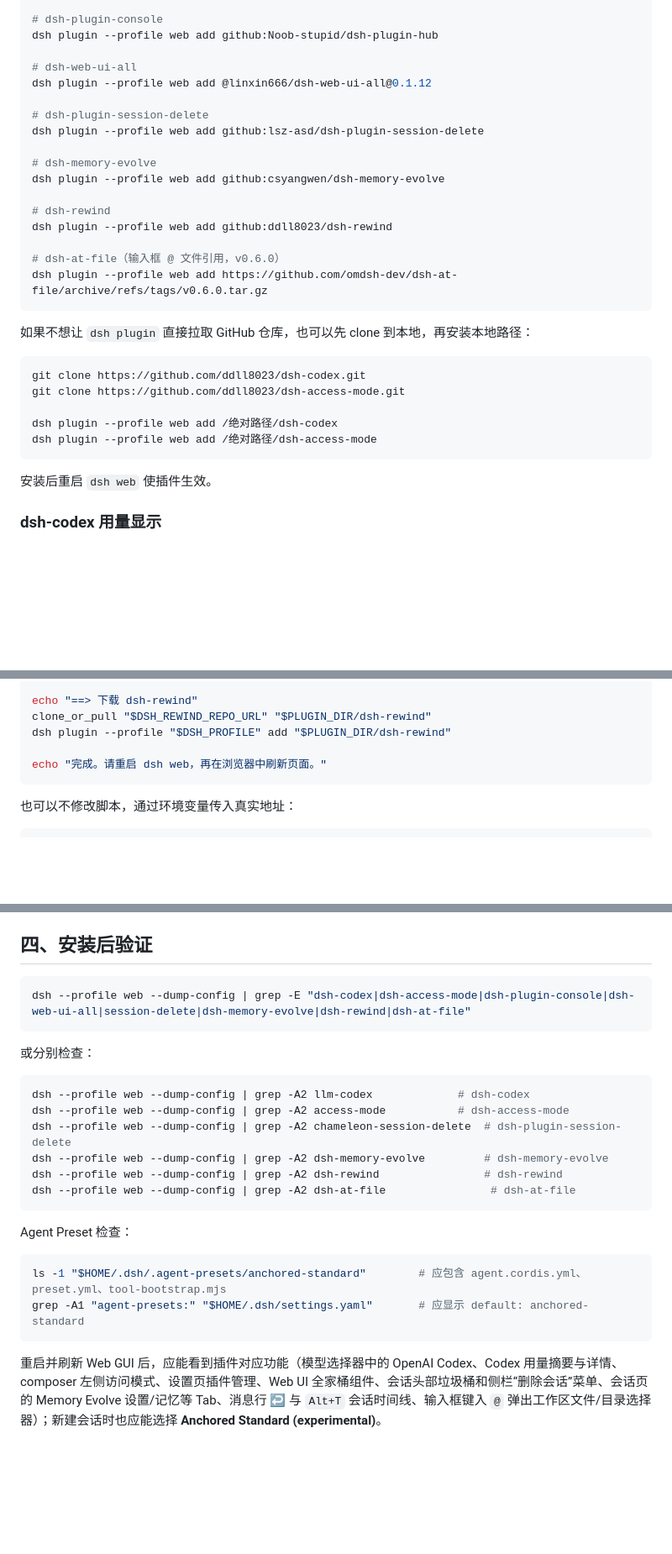
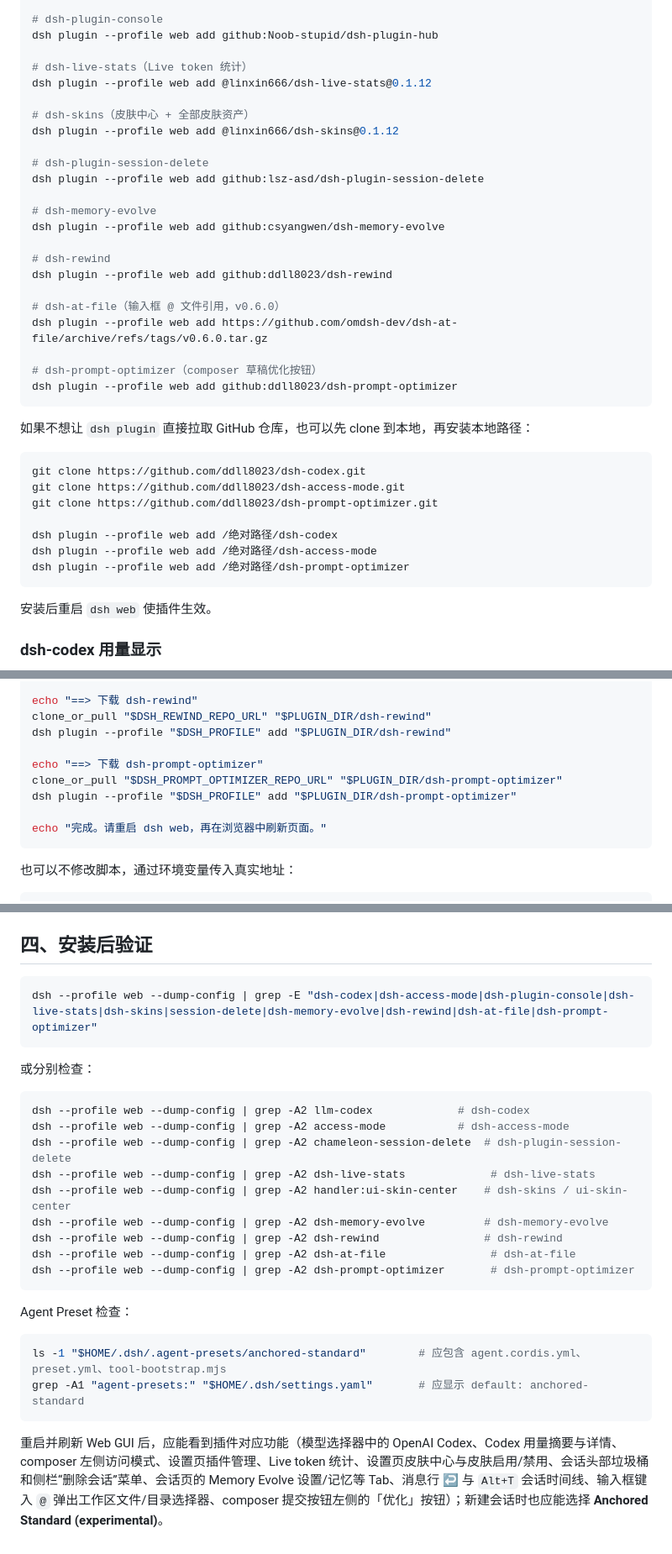
Before and after one commit to ddll8023/dsh-desktop, a Markdown page: 第三方插件.md, 3 parts joined by grey strips. Shown at 84% size. Rendered like a GitHub page; blank space fills up the shorter version.

Commit message:
docs: split dsh-web-ui-all into live-stats + skins

````diff
--- a/第三方插件.md
+++ b/第三方插件.md
@@ -45,8 +49,11 @@ dsh plugin --profile web add github:ddll8023/dsh-access-mode
 # dsh-plugin-console
 dsh plugin --profile web add github:Noob-stupid/dsh-plugin-hub
 
-# dsh-web-ui-all
-dsh plugin --profile web add @linxin666/dsh-web-ui-all@0.1.12
+# dsh-live-stats（Live token 统计）
+dsh plugin --profile web add @linxin666/dsh-live-stats@0.1.12
+
+# dsh-skins（皮肤中心 + 全部皮肤资产）
+dsh plugin --profile web add @linxin666/dsh-skins@0.1.12
 
 # dsh-plugin-session-delete
 dsh plugin --profile web add github:lsz-asd/dsh-plugin-session-delete
@@ -59,6 +66,9 @@ dsh plugin --profile web add github:ddll8023/dsh-rewind
 
 # dsh-at-file（输入框 @ 文件引用，v0.6.0）
 dsh plugin --profile web add https://github.com/omdsh-dev/dsh-at-file/archive/refs/tags/v0.6.0.tar.gz
+
+# dsh-prompt-optimizer（composer 草稿优化按钮）
+dsh plugin --profile web add github:ddll8023/dsh-prompt-optimizer
 ```
 
 如果不想让 `dsh plugin` 直接拉取 GitHub 仓库，也可以先 clone 到本地，再安装本地路径：
@@ -66,9 +76,11 @@ dsh plugin --profile web add https://github.com/omdsh-dev/dsh-at-file/archive/re
 ```bash
 git clone https://github.com/ddll8023/dsh-codex.git
 git clone https://github.com/ddll8023/dsh-access-mode.git
+git clone https://github.com/ddll8023/dsh-prompt-optimizer.git
 
 dsh plugin --profile web add /绝对路径/dsh-codex
 dsh plugin --profile web add /绝对路径/dsh-access-mode
+dsh plugin --profile web add /绝对路径/dsh-prompt-optimizer
 ```
 
 安装后重启 `dsh web` 使插件生效。
@@ -162,6 +175,10 @@ echo "==> 下载 dsh-rewind"
 clone_or_pull "$DSH_REWIND_REPO_URL" "$PLUGIN_DIR/dsh-rewind"
 dsh plugin --profile "$DSH_PROFILE" add "$PLUGIN_DIR/dsh-rewind"
 
+echo "==> 下载 dsh-prompt-optimizer"
+clone_or_pull "$DSH_PROMPT_OPTIMIZER_REPO_URL" "$PLUGIN_DIR/dsh-prompt-optimizer"
+dsh plugin --profile "$DSH_PROFILE" add "$PLUGIN_DIR/dsh-prompt-optimizer"
+
 echo "完成。请重启 dsh web，再在浏览器中刷新页面。"
 ```
 
@@ -285,7 +307,7 @@ agent-presets:
 ## 四、安装后验证
 
 ```bash
-dsh --profile web --dump-config | grep -E "dsh-codex|dsh-access-mode|dsh-plugin-console|dsh-web-ui-all|session-delete|dsh-memory-evolve|dsh-rewind|dsh-at-file"
+dsh --profile web --dump-config | grep -E "dsh-codex|dsh-access-mode|dsh-plugin-console|dsh-live-stats|dsh-skins|session-delete|dsh-memory-evolve|dsh-rewind|dsh-at-file|dsh-prompt-optimizer"
 ```
 
 或分别检查：
@@ -294,9 +316,12 @@ dsh --profile web --dump-config | grep -E "dsh-codex|dsh-access-mode|dsh-plugin-
 dsh --profile web --dump-config | grep -A2 llm-codex             # dsh-codex
 dsh --profile web --dump-config | grep -A2 access-mode           # dsh-access-mode
 dsh --profile web --dump-config | grep -A2 chameleon-session-delete  # dsh-plugin-session-delete
+dsh --profile web --dump-config | grep -A2 dsh-live-stats             # dsh-live-stats
+dsh --profile web --dump-config | grep -A2 handler:ui-skin-center    # dsh-skins / ui-skin-center
 dsh --profile web --dump-config | grep -A2 dsh-memory-evolve         # dsh-memory-evolve
 dsh --profile web --dump-config | grep -A2 dsh-rewind                # dsh-rewind
 dsh --profile web --dump-config | grep -A2 dsh-at-file                # dsh-at-file
+dsh --profile web --dump-config | grep -A2 dsh-prompt-optimizer       # dsh-prompt-optimizer
 ```
 
 Agent Preset 检查：
@@ -306,4 +331,4 @@ ls -1 "$HOME/.dsh/.agent-presets/anchored-standard"        # 应包含 agent.cor
 grep -A1 "agent-presets:" "$HOME/.dsh/settings.yaml"       # 应显示 default: anchored-standard
 ```
 
-重启并刷新 Web GUI 后，应能看到插件对应功能（模型选择器中的 OpenAI Codex、Codex 用量摘要与详情、composer 左侧访问模式、设置页插件管理、Web UI 全家桶组件、会话头部垃圾桶和侧栏“删除会话”菜单、会话页的 Memory Evolve 设置/记忆等 Tab、消息行 ↩ 与 `Alt+T` 会话时间线、输入框键入 `@` 弹出工作区文件/目录选择器）；新建会话时也应能选择 **Anchored Standard (experimental)**。
+重启并刷新 Web GUI 后，应能看到插件对应功能（模型选择器中的 OpenAI Codex、Codex 用量摘要与详情、composer 左侧访问模式、设置页插件管理、Live token 统计、设置页皮肤中心与皮肤启用/禁用、会话头部垃圾桶和侧栏“删除会话”菜单、会话页的 Memory Evolve 设置/记忆等 Tab、消息行 ↩ 与 `Alt+T` 会话时间线、输入框键入 `@` 弹出工作区文件/目录选择器、composer 提交按钮左侧的「优化」按钮）；新建会话时也应能选择 **Anchored Standard (experimental)**。
````
Also changed, not shown: other parts of 第三方插件.md (+13 -3 lines).
